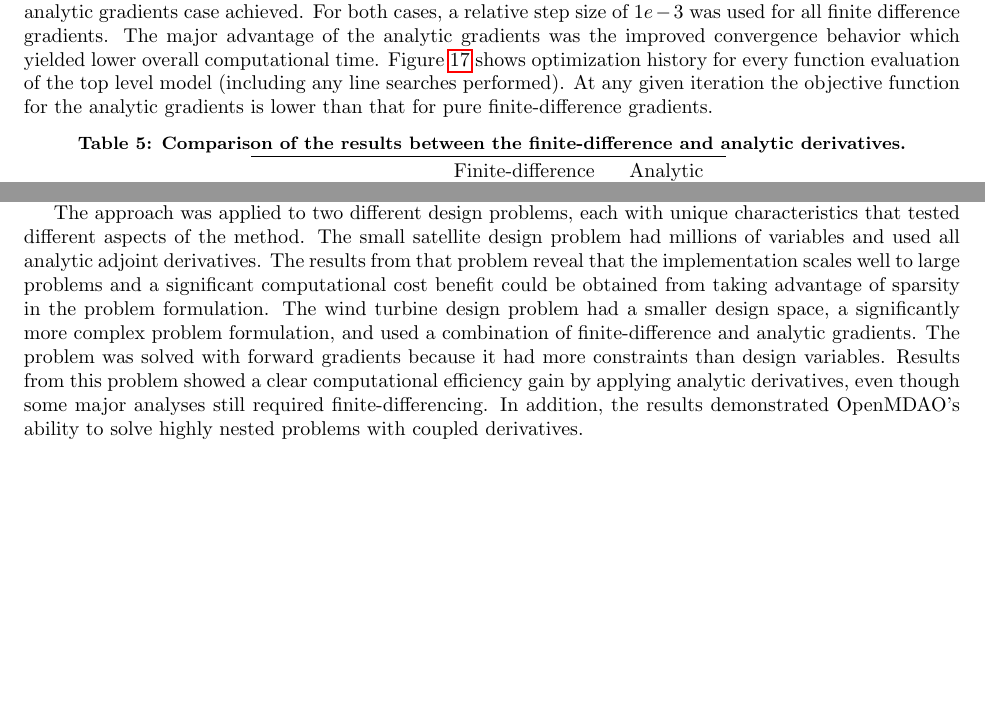
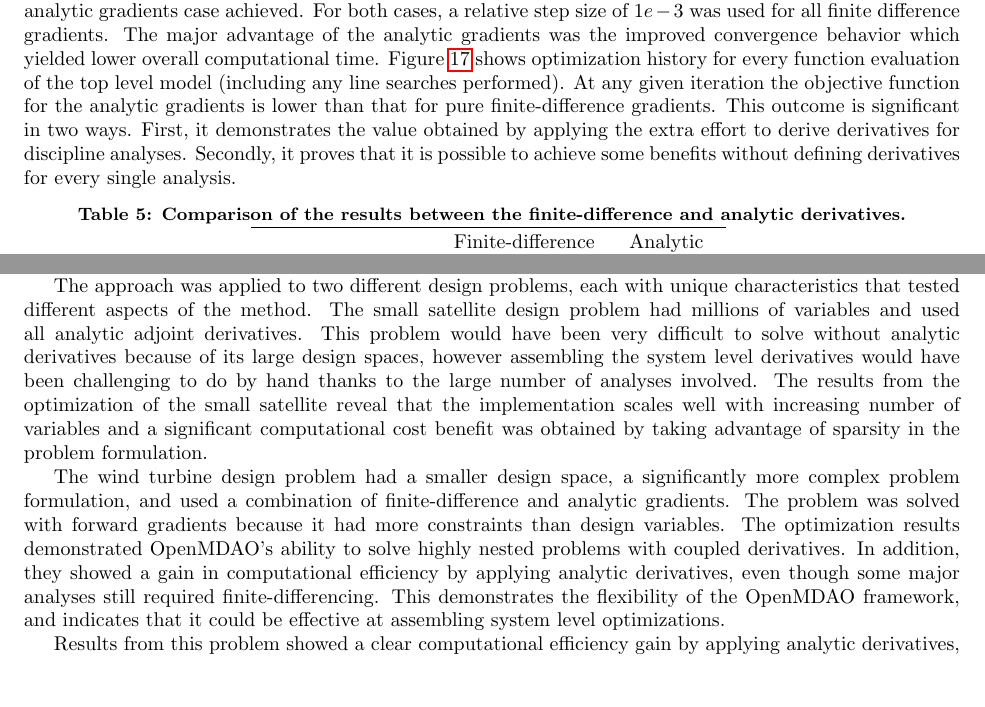
Before and after one commit to JustinSGray/mao_cadre_2014, a LaTeX paper (graph_framework.tex): two parts of pages 17 and 18 of 20, joined at a grey line, cut so that both start at the same text, the shorter picture padded with empty space. Compiled offline with pdfLaTeX.

Commit message:
spelling is hard

```diff
--- a/graph_framework.tex
+++ b/graph_framework.tex
@@ -884,8 +887,10 @@ component with apply\_deriv and apply\_derivT methods implemented.
         finite difference gradients. The major advantage of the analytic gradients was the improved convergence
         behavior which yielded lower overall computational time. Figure \ref{fig:wt-opt-progress} shows optimization
         history for every function evaluation of the top level model (including any line searches performed). At any given
-        iteration the objective function for the analytic gradients is lower than that
-        for pure finite-difference gradients.
+        iteration the objective function for the analytic gradients is lower than that for pure finite-difference gradients.
+        This outcome is significant in two ways. First, it demonstrates the value obtained by applying the extra effort to
+        derive derivatives for discipline analyses. Secondly, it proves that it is possible to achieve some benefits without
+        defining derivatives for every single analysis.
 
 
         \begin{table}
@@ -931,13 +936,21 @@ component with apply\_deriv and apply\_derivT methods implemented.
 
       The approach was applied to two different design problems, each with unique characteristics that
       tested different aspects of the method. The small satellite design problem had millions of variables and used all analytic adjoint derivatives.
-      The results from that problem reveal that the implementation scales well to large problems and a significant
-      computational cost benefit could be obtained from taking advantage of sparsity in the problem formulation. The wind turbine design
-      problem had a smaller design space, a significantly more complex problem formulation, and used a
-      combination of finite-difference and analytic gradients. The problem was solved with forward gradients because it had more constraints than design variables.
+      This problem would have been very difficult to solve without analytic derivatives because of its large design spaces, however assembling the
+      system level derivatives would have been challenging to do by hand thanks to the large number of analyses involved.
+      The results from the optimization of the small satellite reveal that the implementation scales well with increasing
+      number of variables and a significant computational cost benefit was obtained by taking advantage of
+      sparsity in the problem formulation.
+
+      The wind turbine design problem had a smaller design space, a significantly more complex problem formulation, and used a
+      combination of finite-difference and analytic gradients. The problem was solved with forward gradients because
+      it had more constraints than design variables. The optimization results demonstrated OpenMDAO's ability
+      to solve highly nested problems with coupled derivatives. In addition, they showed a gain in computational efficiency
+      by applying analytic derivatives, even though some major analyses still required finite-differencing. This demonstrates the
+      flexibility of the OpenMDAO framework, and indicates that it could be effective at assembling system level optimizations.
+
       Results from this problem showed a clear computational efficiency gain by applying
-      analytic derivatives, even though some major analyses still required finite-differencing. In addition, the results demonstrated OpenMDAO's ability
-      to solve highly nested problems with coupled derivatives.
+      analytic derivatives, even though some major analyses still required finite-differencing.
 
       The combined results from the two design problems clearly demonstrate the value of the approach presented here: it enables
       the use of analytic gradients in an efficient and automatic manner regardless of the level of complexity present in the overall
```
Also changed, not shown: graph_framework.tex (19 more changed lines).
